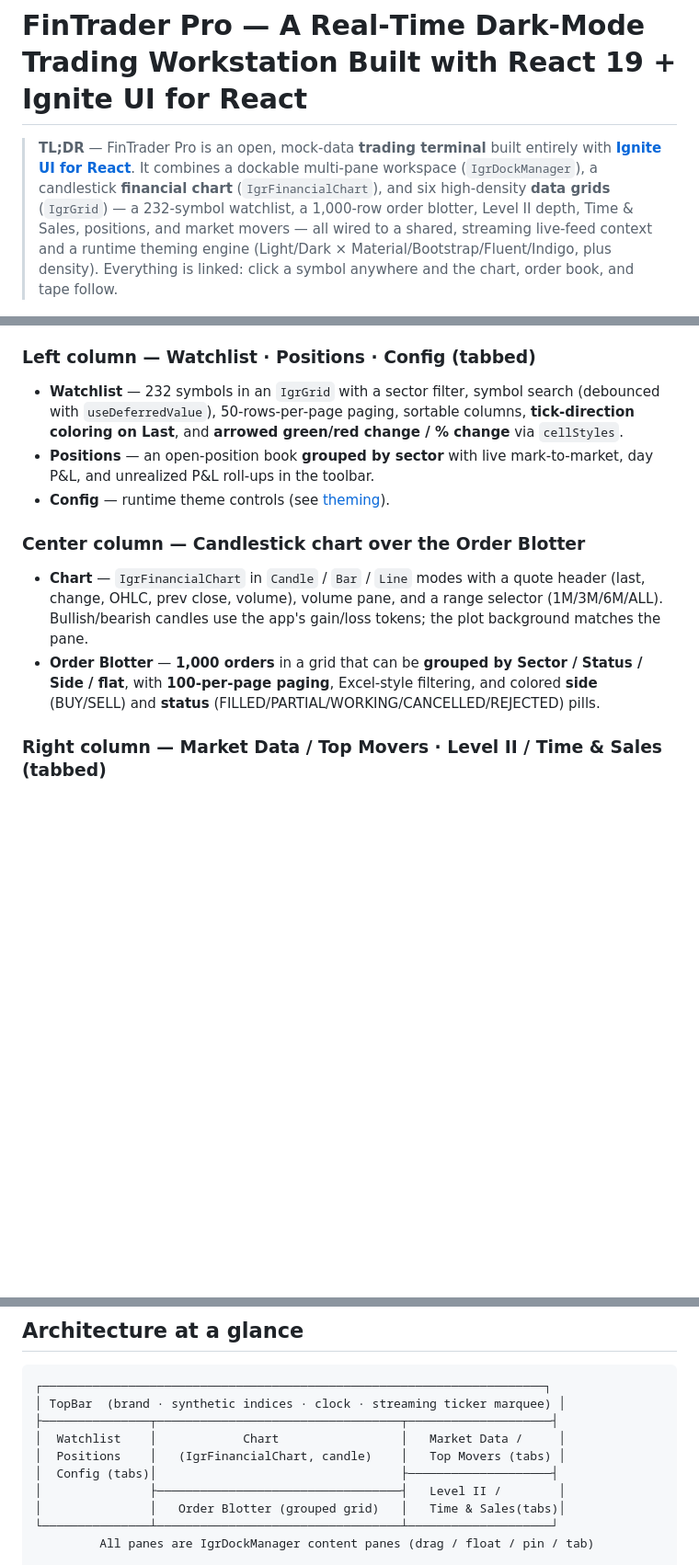
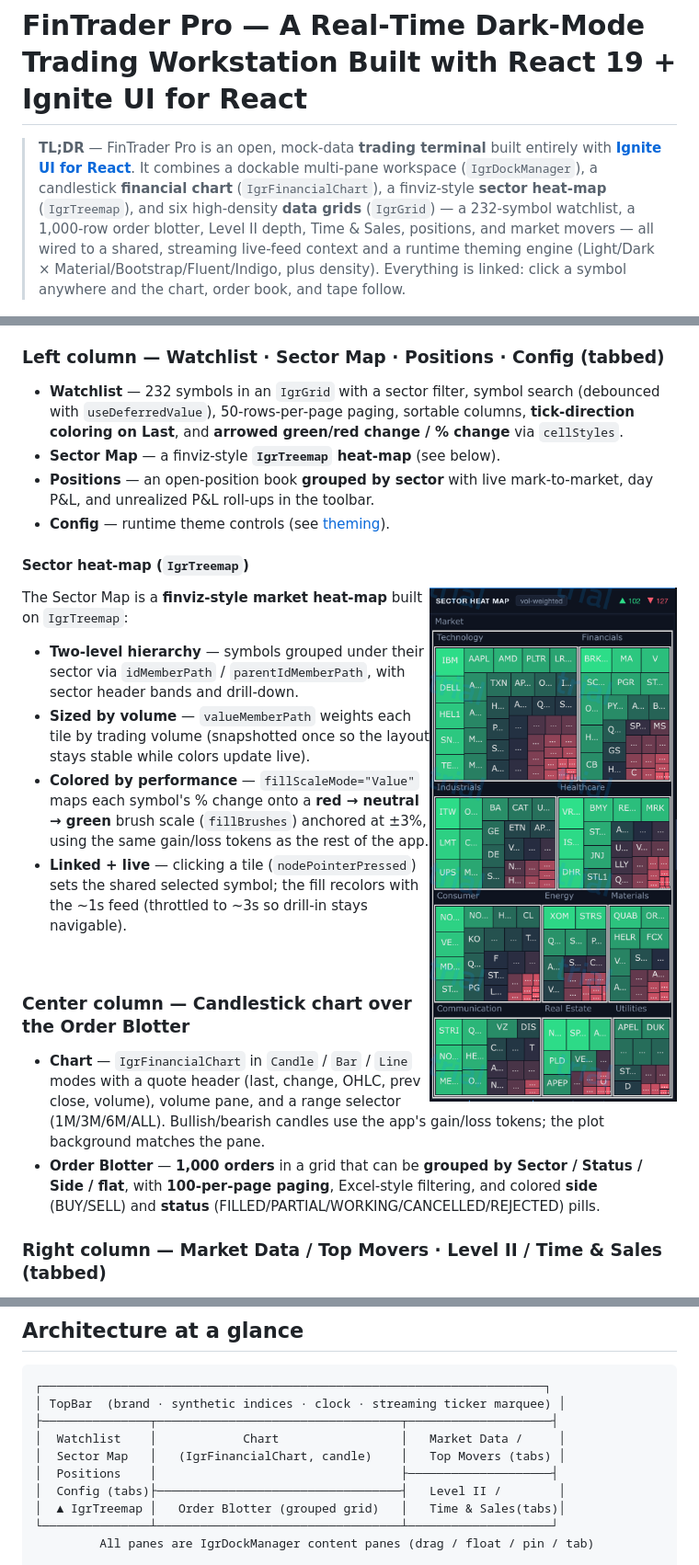
Before and after one commit to react-grids/react-stock-trader-app, a Markdown page: README.md, 3 parts joined by grey strips. Shown at 92% size. Drawn GitHub-style; pictures changed too: docs/sector-map.png (added); blank space fills up the shorter version.

```diff
--- a/README.md
+++ b/README.md
@@ -1,6 +1,6 @@
 # FinTrader Pro — A Real‑Time Dark‑Mode Trading Workstation Built with React 19 + Ignite UI for React
 
-> **TL;DR** — FinTrader Pro is an open, mock‑data **trading terminal** built entirely with **[Ignite UI for React](https://www.infragistics.com/products/ignite-ui-react)**. It combines a dockable multi‑pane workspace (`IgrDockManager`), a candlestick **financial chart** (`IgrFinancialChart`), and six high‑density **data grids** (`IgrGrid`) — a 232‑symbol watchlist, a 1,000‑row order blotter, Level II depth, Time & Sales, positions, and market movers — all wired to a shared, streaming live‑feed context and a runtime theming engine (Light/Dark × Material/Bootstrap/Fluent/Indigo, plus density). Everything is linked: click a symbol anywhere and the chart, order book, and tape follow.
+> **TL;DR** — FinTrader Pro is an open, mock‑data **trading terminal** built entirely with **[Ignite UI for React](https://www.infragistics.com/products/ignite-ui-react)**. It combines a dockable multi‑pane workspace (`IgrDockManager`), a candlestick **financial chart** (`IgrFinancialChart`), a finviz‑style **sector heat‑map** (`IgrTreemap`), and six high‑density **data grids** (`IgrGrid`) — a 232‑symbol watchlist, a 1,000‑row order blotter, Level II depth, Time & Sales, positions, and market movers — all wired to a shared, streaming live‑feed context and a runtime theming engine (Light/Dark × Material/Bootstrap/Fluent/Indigo, plus density). Everything is linked: click a symbol anywhere and the chart, order book, and tape follow.
 
 ![FinTrader Pro trading workstation — dark theme, candlestick chart, watchlist, Level II order book, and grouped order blotter built with Ignite UI for React](docs/screenshot.png)
 
@@ -98,11 +100,26 @@ That's it — no API keys, no backend. **All data is generated client‑side fro
 
 A fixed header renders the **FINTRADER** brand, four synthetic indices (FT‑Composite, FT‑Tech 100, FT‑Financials, FT‑Energy) computed live from sector aggregates, a market‑status pulse, and a live clock. Below it, a **scrolling ticker marquee** streams 56 symbols and **flashes green/red on every price change** — implemented by keying each price `<span>` on its value so only changed items re‑trigger the flash animation. Click any ticker item to jump the whole workspace to that symbol. Hover pauses the marquee.
 
-### Left column — Watchlist · Positions · Config (tabbed)
+### Left column — Watchlist · Sector Map · Positions · Config (tabbed)
 
 - **Watchlist** — 232 symbols in an `IgrGrid` with a sector filter, symbol search (debounced with `useDeferredValue`), 50‑rows‑per‑page paging, sortable columns, **tick‑direction coloring on Last**, and **arrowed green/red change / % change** via `cellStyles`.
+- **Sector Map** — a finviz‑style **`IgrTreemap` heat‑map** (see below).
 - **Positions** — an open‑position book **grouped by sector** with live mark‑to‑market, day P&L, and unrealized P&L roll‑ups in the toolbar.
 - **Config** — runtime theme controls (see [theming](#the-theming-engine-the-hard-part)).
+
+#### Sector heat‑map (`IgrTreemap`)
+
+<img src="docs/sector-map.png" alt="FinTrader Pro sector heat-map — an Ignite UI IgrTreemap grouping symbols by sector, sized by volume and colored red-to-green by percent change" width="360" align="right">
+
+The Sector Map is a **finviz‑style market heat‑map** built on `IgrTreemap`:
+
+- **Two‑level hierarchy** — symbols grouped under their sector via `idMemberPath` / `parentIdMemberPath`, with sector header bands and drill‑down.
+- **Sized by volume** — `valueMemberPath` weights each tile by trading volume (snapshotted once so the layout stays stable while colors update live).
+- **Colored by performance** — `fillScaleMode="Value"` maps each symbol's % change onto a **red → neutral → green** brush scale (`fillBrushes`) anchored at ±3%, using the same gain/loss tokens as the rest of the app.
+- **Linked + live** — clicking a tile (`nodePointerPressed`) sets the shared selected symbol; the fill recolors with the ~1s feed (throttled to ~3s so drill‑in stays navigable).
+
+<br clear="all">
+
 
 ### Center column — Candlestick chart over the Order Blotter
 
@@ -125,10 +142,10 @@ A fixed header renders the **FINTRADER** brand, four synthetic indices (FT‑Com
 │ TopBar  (brand · synthetic indices · clock · streaming ticker marquee) │
 ├───────────────┬──────────────────────────────────┬────────────────────┤
 │  Watchlist    │            Chart                 │   Market Data /     │
-│  Positions    │   (IgrFinancialChart, candle)    │   Top Movers (tabs) │
-│  Config (tabs)│                                  ├────────────────────┤
-│               ├──────────────────────────────────┤   Level II /        │
-│               │   Order Blotter (grouped grid)   │   Time & Sales(tabs)│
+│  Sector Map   │   (IgrFinancialChart, candle)    │   Top Movers (tabs) │
+│  Positions    │                                  ├────────────────────┤
+│  Config (tabs)├──────────────────────────────────┤   Level II /        │
+│  ▲ IgrTreemap │   Order Blotter (grouped grid)   │   Time & Sales(tabs)│
 └───────────────┴──────────────────────────────────┴────────────────────┘
          All panes are IgrDockManager content panes (drag / float / pin / tab)
 
```
Also changed, not shown: other parts of README.md (+6 -0 lines), docs/RECREATE-PROMPT.md (+28 -3 lines), 3 other files.
